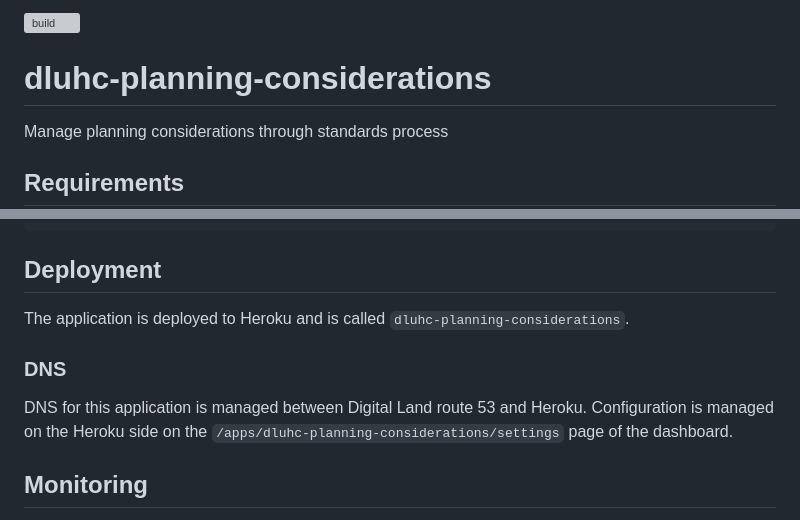
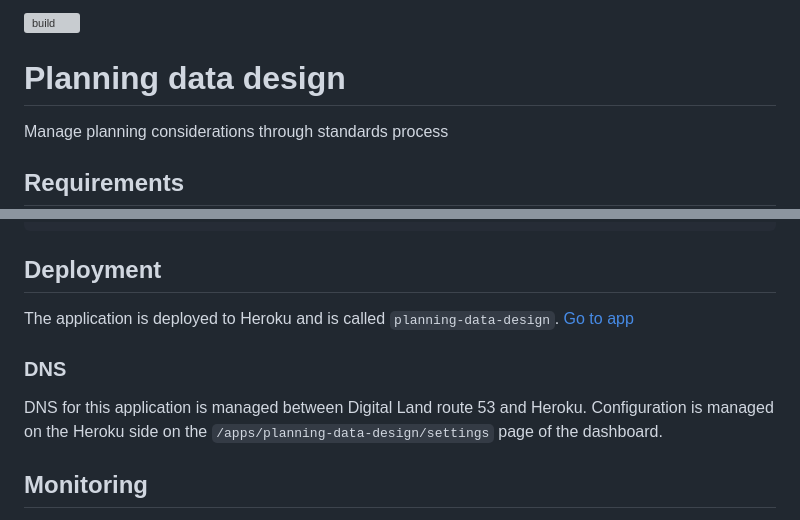
Before and after one commit to digital-land/planning-data-design, a Markdown page: README.md, 2 parts joined by grey strips. Drawn GitHub-style; grey boxes are pictures that could not be loaded.

Commit message:
Update README.md
Fixed old app name

```diff
--- a/README.md
+++ b/README.md
@@ -2,5 +2,5 @@
 
-# dluhc-planning-considerations
+# Planning data design
 Manage planning considerations through standards process
 
 
@@ -78,11 +78,11 @@
 
 ## Deployment
 
-The application is deployed to Heroku and is called `dluhc-planning-considerations`.
+The application is deployed to Heroku and is called `planning-data-design`. [Go to app](https://design.planning.data.gov.uk/)
 
 ### DNS
 
-DNS for this application is managed between Digital Land route 53 and Heroku. Configuration is managed on the Heroku side on the `/apps/dluhc-planning-considerations/settings` page of the dashboard.
+DNS for this application is managed between Digital Land route 53 and Heroku. Configuration is managed on the Heroku side on the `/apps/planning-data-design/settings` page of the dashboard.
 
 ## Monitoring
 
```
Also changed, not shown: other parts of README.md (+1 -1 lines).
